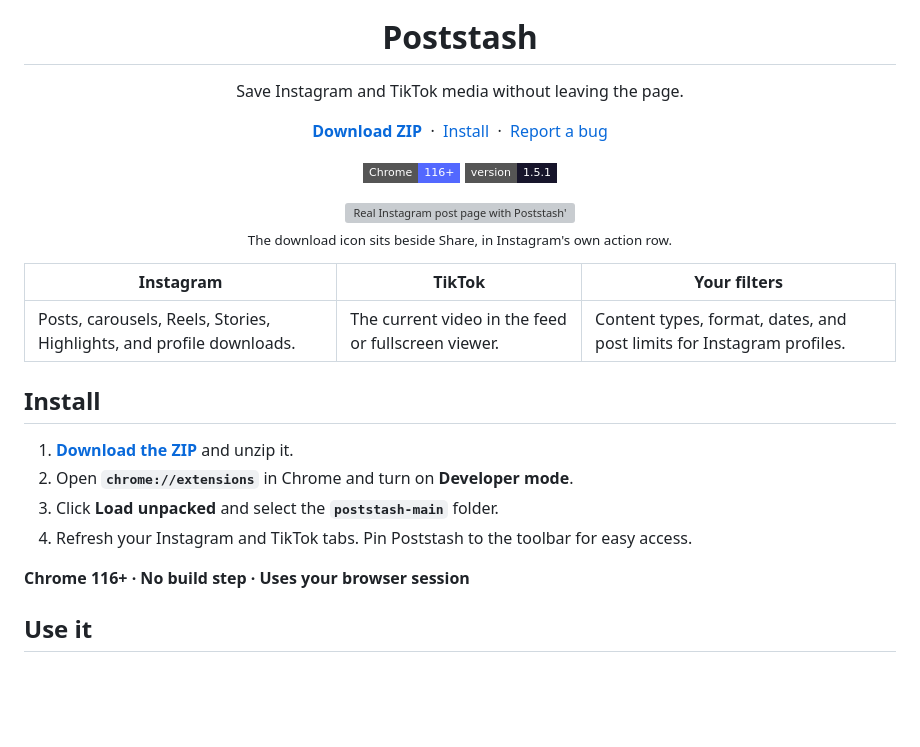
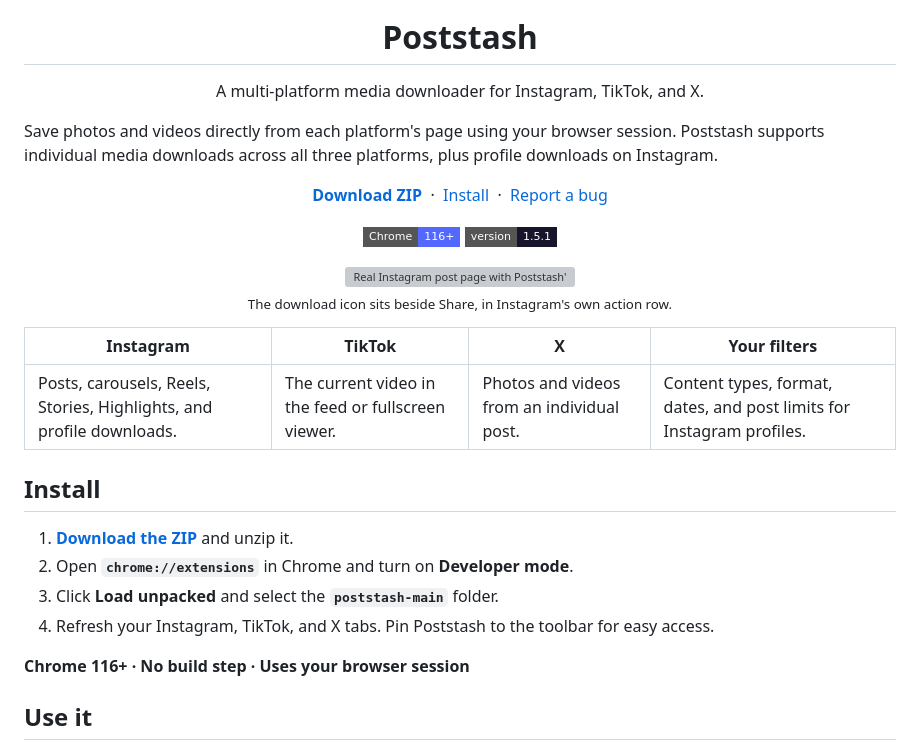
Before and after one commit to lurantys/poststash, a Markdown page: README.md, the part around one of its changes. Rendered like a GitHub page; badges without logos; blank space fills up the shorter version; grey boxes are pictures that could not be loaded.

```diff
--- a/README.md
+++ b/README.md
@@ -4,7 +4,9 @@
 
 <h1 align="center">Poststash</h1>
 
-<p align="center">Save Instagram and TikTok media without leaving the page.</p>
+<p align="center">A multi-platform media downloader for Instagram, TikTok, and X.</p>
+
+Save photos and videos directly from each platform's page using your browser session. Poststash supports individual media downloads across all three platforms, plus profile downloads on Instagram.
 
 <p align="center">
   <a href="https://github.com/lurantys/poststash/archive/refs/heads/main.zip"><strong>Download ZIP</strong></a>
@@ -24,16 +26,16 @@
   <br><sub>The download icon sits beside Share, in Instagram's own action row.</sub>
 </p>
 
-| Instagram | TikTok | Your filters |
-| --- | --- | --- |
-| Posts, carousels, Reels, Stories, Highlights, and profile downloads. | The current video in the feed or fullscreen viewer. | Content types, format, dates, and post limits for Instagram profiles. |
+| Instagram | TikTok | X | Your filters |
+| --- | --- | --- | --- |
+| Posts, carousels, Reels, Stories, Highlights, and profile downloads. | The current video in the feed or fullscreen viewer. | Photos and videos from an individual post. | Content types, format, dates, and post limits for Instagram profiles. |
 
 ## Install
 
 1. **[Download the ZIP](https://github.com/lurantys/poststash/archive/refs/heads/main.zip)** and unzip it.
 2. Open **`chrome://extensions`** in Chrome and turn on **Developer mode**.
 3. Click **Load unpacked** and select the **`poststash-main`** folder.
-4. Refresh your Instagram and TikTok tabs. Pin Poststash to the toolbar for easy access.
+4. Refresh your Instagram, TikTok, and X tabs. Pin Poststash to the toolbar for easy access.
 
 **Chrome 116+ · No build step · Uses your browser session**
 
```
Also changed, not shown: other parts of README.md (+15 -1 lines), docs/images/x-post.png (added), 6 other files.
